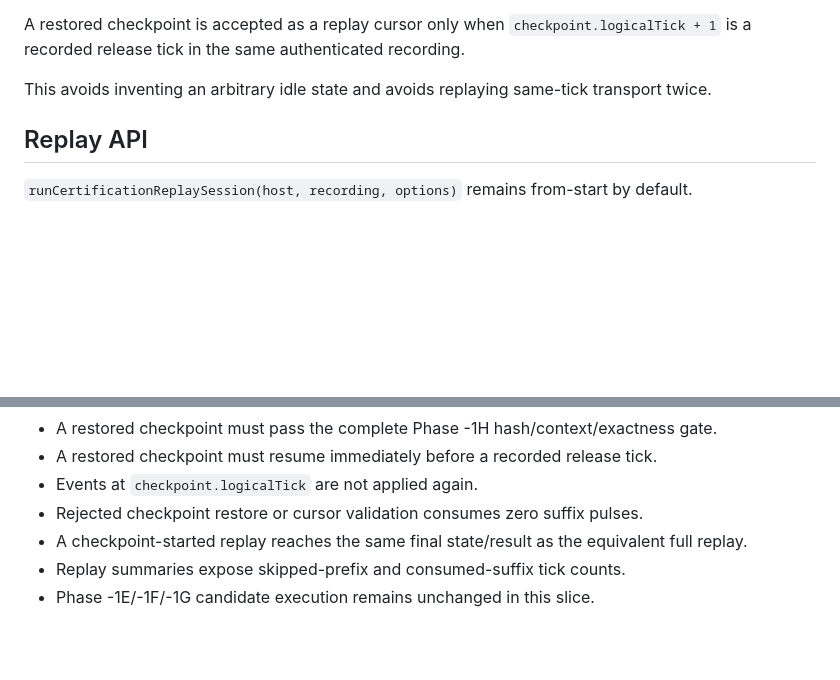
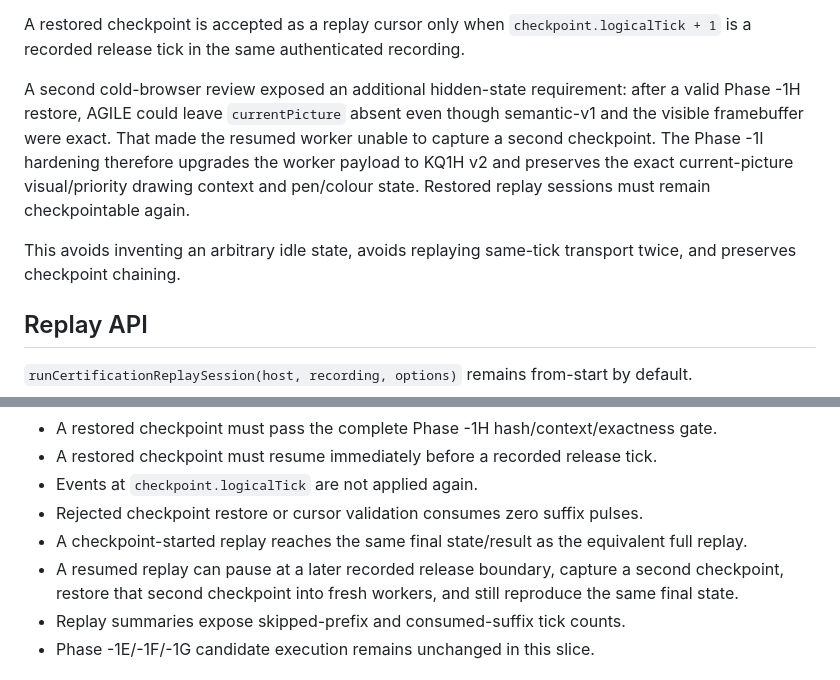
Before and after one commit to flesentine/kq1agi, a Markdown page: docs/TRUTH_ENGINE_PHASE_1I.md, 2 parts joined by grey strips. Rendered like a GitHub page; blank space fills up the shorter version.

Commit message:
Require chained checkpoint replay exactness

```diff
--- a/docs/TRUTH_ENGINE_PHASE_1I.md
+++ b/docs/TRUTH_ENGINE_PHASE_1I.md
@@ -18,7 +18,9 @@ Phase -1I.0 therefore permits checkpoint capture only immediately **before a rec
 
 A restored checkpoint is accepted as a replay cursor only when `checkpoint.logicalTick + 1` is a recorded release tick in the same authenticated recording.
 
-This avoids inventing an arbitrary idle state and avoids replaying same-tick transport twice.
+A second cold-browser review exposed an additional hidden-state requirement: after a valid Phase -1H restore, AGILE could leave `currentPicture` absent even though semantic-v1 and the visible framebuffer were exact. That made the resumed worker unable to capture a second checkpoint. The Phase -1I hardening therefore upgrades the worker payload to KQ1H v2 and preserves the exact current-picture visual/priority drawing context and pen/colour state. Restored replay sessions must remain checkpointable again.
+
+This avoids inventing an arbitrary idle state, avoids replaying same-tick transport twice, and preserves checkpoint chaining.
 
 ## Replay API
 
@@ -71,6 +73,7 @@ Until that proof exists, minimizer candidate runners stay on the full replay ora
 - Events at `checkpoint.logicalTick` are not applied again.
 - Rejected checkpoint restore or cursor validation consumes zero suffix pulses.
 - A checkpoint-started replay reaches the same final state/result as the equivalent full replay.
+- A resumed replay can pause at a later recorded release boundary, capture a second checkpoint, restore that second checkpoint into fresh workers, and still reproduce the same final state.
 - Replay summaries expose skipped-prefix and consumed-suffix tick counts.
 - Phase -1E/-1F/-1G candidate execution remains unchanged in this slice.
 
```
